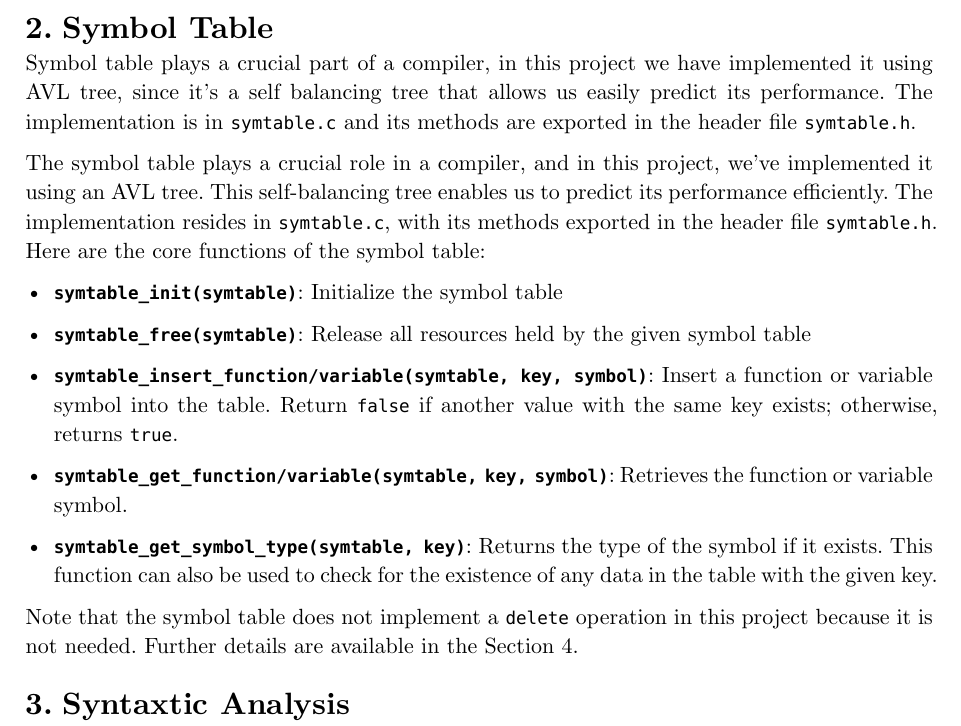
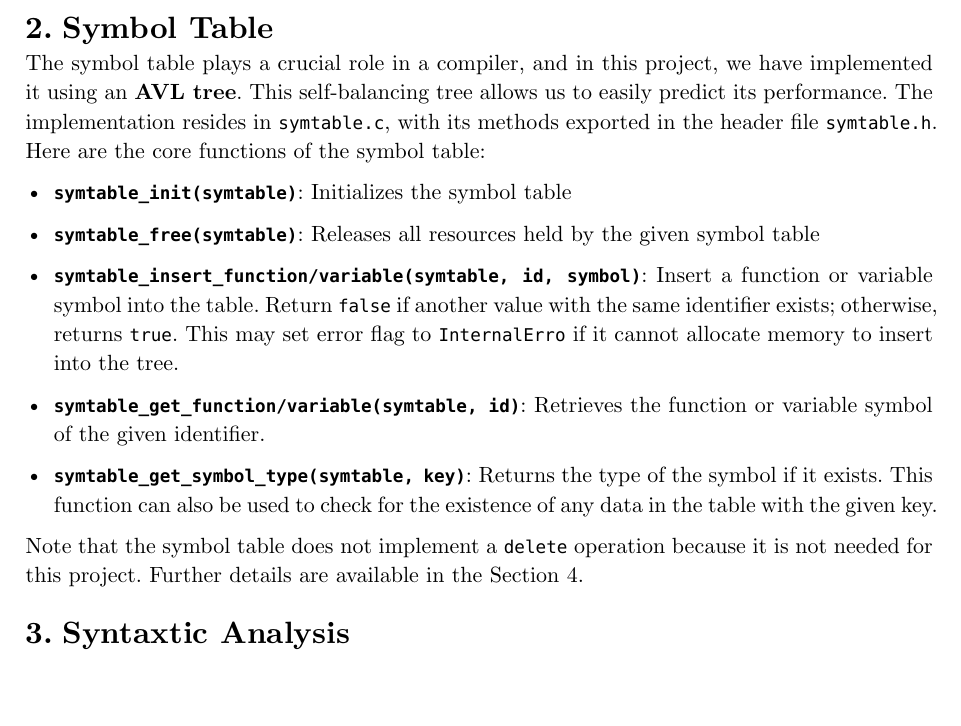
Before and after one commit to IFJ23-Survivalists/IFJ23, a Typst document (doc/documentation.typ, which reads doc/symtable.typ): part of page 5 of 6, cut so that both start at the same text, the shorter picture padded with empty space. Compiled offline with Typst 0.15.

Commit message:
Remove duplicated paragraph

```diff
--- a/doc/symtable.typ
+++ b/doc/symtable.typ
@@ -1,15 +1,14 @@
 = Symbol Table <symtable>
-Symbol table plays a crucial part of a compiler, in this project we have implemented it using AVL tree, since it's a self balancing tree that allows us easily predict its performance. The implementation is in `symtable.c` and its methods are exported in the header file `symtable.h`.
+The symbol table plays a crucial role in a compiler, and in this project, we have implemented it using an *AVL tree*. This self-balancing tree allows us to easily predict its performance. The implementation resides in `symtable.c`, with its methods exported in the header file `symtable.h`. Here are the core functions of the symbol table:
 
-The symbol table plays a crucial role in a compiler, and in this project, we've implemented it using an AVL tree. This self-balancing tree enables us to predict its performance efficiently. The implementation resides in `symtable.c`, with its methods exported in the header file `symtable.h`. Here are the core functions of the symbol table:
-- *`symtable_init(symtable)`*: Initialize the symbol table
+- *`symtable_init(symtable)`*: Initializes the symbol table
 
-- *`symtable_free(symtable)`*: Release all resources held by the given symbol table
+- *`symtable_free(symtable)`*: Releases all resources held by the given symbol table
 
-- *`symtable_insert_function/variable(symtable, key, symbol)`*: Insert a function or variable symbol into the table. Return `false` if another value with the same key exists; otherwise, returns `true`.
+- *`symtable_insert_function/variable(symtable, id, symbol)`*: Insert a function or variable symbol into the table. Return `false` if another value with the same identifier exists; otherwise, returns `true`. This may set error flag to `InternalErro` if it cannot allocate memory to insert into the tree.
 
-- *`symtable_get_function/variable(symtable, key, symbol)`*: Retrieves the function or variable symbol.
+- *`symtable_get_function/variable(symtable, id)`*: Retrieves the function or variable symbol of the given identifier.
 
 - *`symtable_get_symbol_type(symtable, key)`*: Returns the type of the symbol if it exists. This function can also be used to check for the existence of any data in the table with the given key.
 
-Note that the symbol table does not implement a `delete` operation in this project because it is not needed. Further details are available in the @semantic_analysis.
+Note that the symbol table does not implement a `delete` operation because it is not needed for this project. Further details are available in the @semantic_analysis.
```
